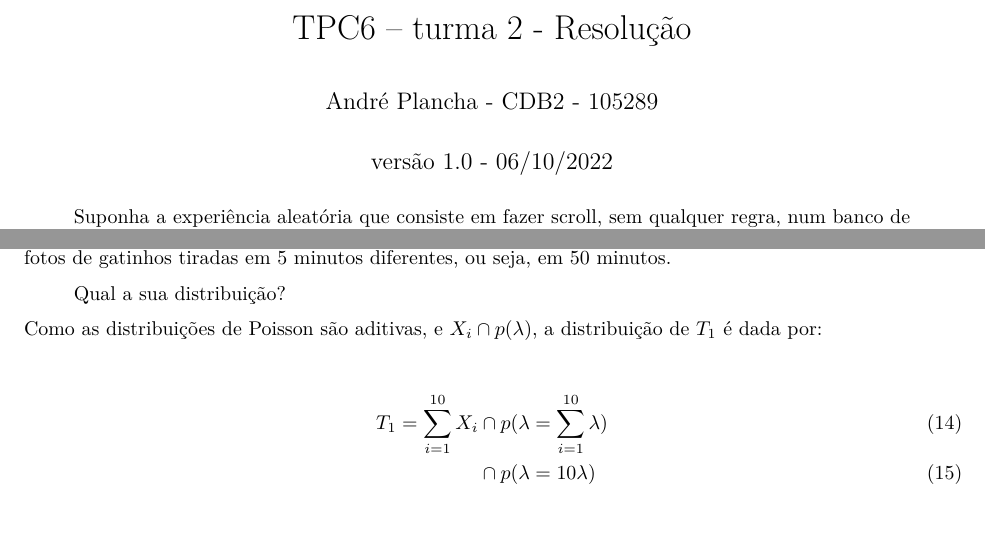
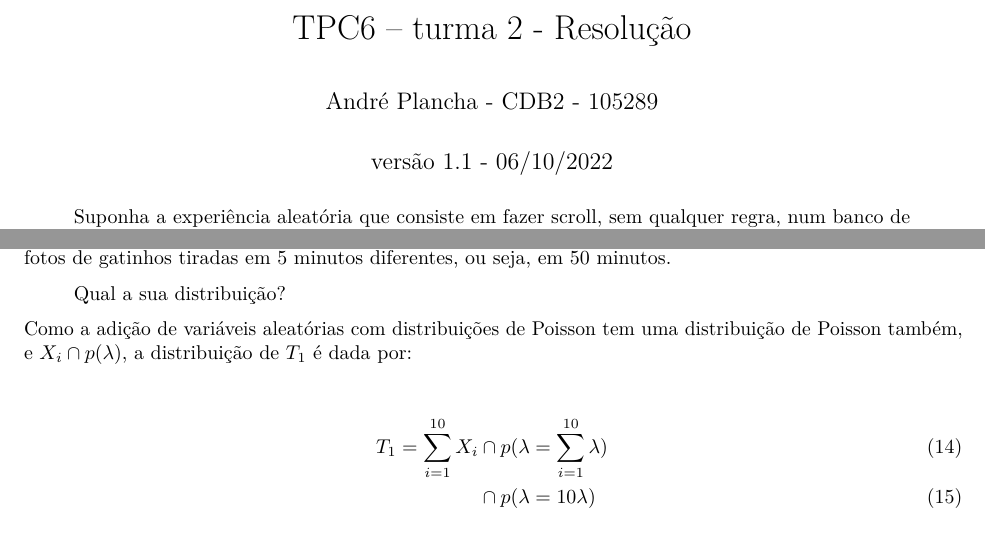
Before and after one commit to notPlancha/tpcs-estatistica-computacional, an R Markdown document (tpc6/tpc6.rmd): two parts of pages 1 and 3 of 3, joined at a grey line, cut so that both start at the same text. Rendered offline with R 4.5, knitr and Pandoc, then LaTeX, with nearby package versions.

Commit message:
tpc06 turma 2 corrigido d)

````diff
--- a/tpc6/tpc6.rmd
+++ b/tpc6/tpc6.rmd
@@ -1,7 +1,7 @@
 ---
 title: TPC6 – turma 2 - Resolução
 author: André Plancha - CDB2 - 105289
-date: versão 1.0 - 06/10/2022
+date: versão 1.1 - 06/10/2022
 subject: TPC6 - turma 2
 header-includes:
  - \usepackage{xfrac}
@@ -112,7 +112,7 @@ A estatística $T_1 = \sum^{10}_{i=1} X_i$ é a soma das 10 variáveis aleatóri
 
 > Qual a sua distribuição?
 
-Como as distribuições de Poisson são aditivas, e $X_i \cap p(\lambda)$, a distribuição de $T_1$ é dada por:
+Como a adição de variáveis aleatórias com distribuições de Poisson tem uma distribuição de Poisson também, e $X_i \cap p(\lambda)$, a distribuição de $T_1$ é dada por:
 ```{=latex}
 \begin{align}
 T_1 = \sum^{10}_{i=1} X_i &\cap p(\lambda = \sum^{10}_{i=1} \lambda) \\
````
Also changed, not shown: tpc6/tpc6.pdf.
